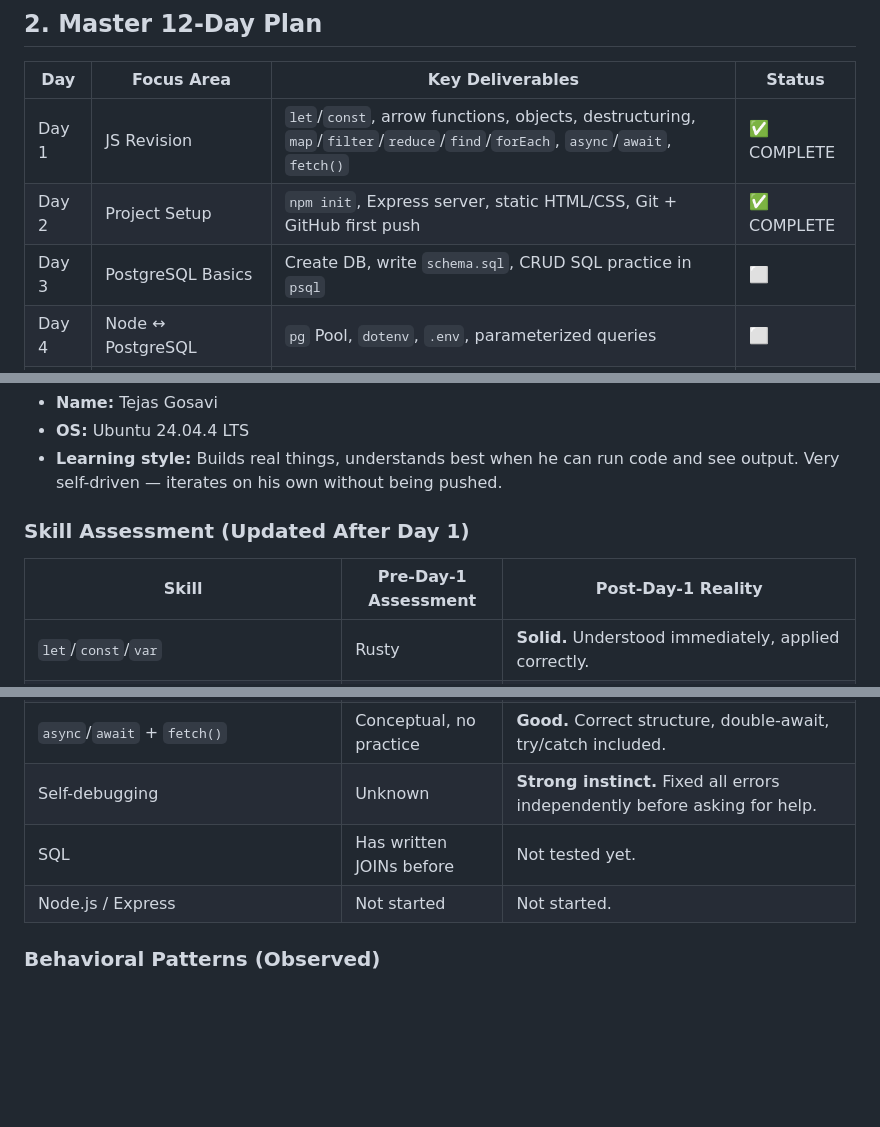
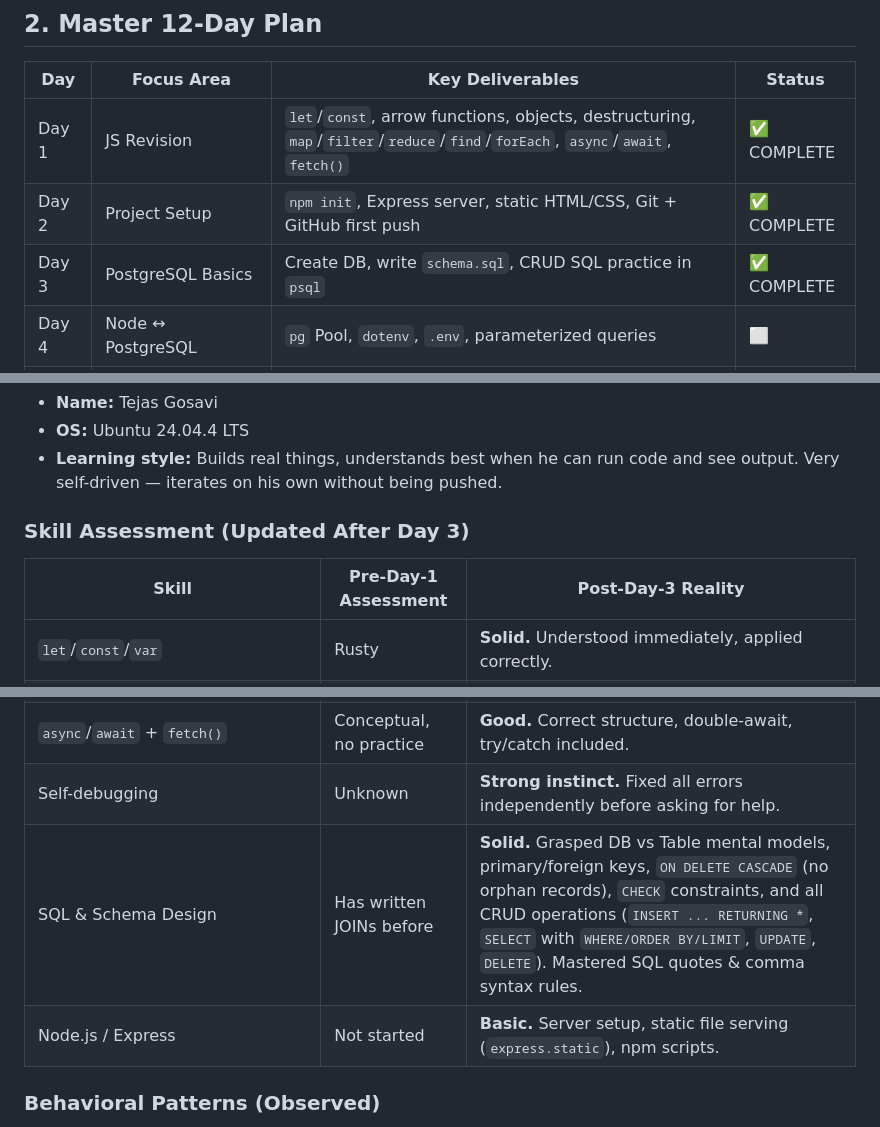
Before and after one commit to Coder-Tejas03/huntflow, a Markdown page: Project Instructions/HuntFlow_Progress_Log.md, 3 parts joined by grey strips. GitHub-like rendering; blank space fills up the shorter version.

```diff
--- a/Project Instructions/HuntFlow_Progress_Log.md
+++ b/Project Instructions/HuntFlow_Progress_Log.md
@@ -34,7 +34,7 @@
 |---|---|---|---|
 | Day 1 | JS Revision | `let`/`const`, arrow functions, objects, destructuring, `map`/`filter`/`reduce`/`find`/`forEach`, `async`/`await`, `fetch()` | ✅ COMPLETE |
 | Day 2 | Project Setup | `npm init`, Express server, static HTML/CSS, Git + GitHub first push | ✅ COMPLETE |
-| Day 3 | PostgreSQL Basics | Create DB, write `schema.sql`, CRUD SQL practice in `psql` | ⬜ |
+| Day 3 | PostgreSQL Basics | Create DB, write `schema.sql`, CRUD SQL practice in `psql` | ✅ COMPLETE |
 | Day 4 | Node ↔ PostgreSQL | `pg` Pool, `dotenv`, `.env`, parameterized queries | ⬜ |
 | Day 5 | Applications API | 5 endpoints, input validation, test with curl/Postman | ⬜ |
 | Day 6 | Interview Notes + Study Logs API | 4 more endpoints, foreign keys in practice | ⬜ |
@@ -58,9 +58,9 @@
 - **OS:** Ubuntu 24.04.4 LTS
 - **Learning style:** Builds real things, understands best when he can run code and see output. Very self-driven — iterates on his own without being pushed.
 
-### Skill Assessment (Updated After Day 1)
+### Skill Assessment (Updated After Day 3)
 
-| Skill | Pre-Day-1 Assessment | Post-Day-1 Reality |
+| Skill | Pre-Day-1 Assessment | Post-Day-3 Reality |
 |---|---|---|
 | `let`/`const`/`var` | Rusty | **Solid.** Understood immediately, applied correctly. |
 | Arrow functions | Rusty | **Solid.** Got implicit return, single-param shorthand. |
@@ -70,8 +70,8 @@
 | Method chaining | Unknown | **Surprising strength.** Asked the right question and solved it himself. |
 | `async`/`await` + `fetch()` | Conceptual, no practice | **Good.** Correct structure, double-await, try/catch included. |
 | Self-debugging | Unknown | **Strong instinct.** Fixed all errors independently before asking for help. |
-| SQL | Has written JOINs before | Not tested yet. |
-| Node.js / Express | Not started | Not started. |
+| SQL & Schema Design | Has written JOINs before | **Solid.** Grasped DB vs Table mental models, primary/foreign keys, `ON DELETE CASCADE` (no orphan records), `CHECK` constraints, and all CRUD operations (`INSERT ... RETURNING *`, `SELECT` with `WHERE/ORDER BY/LIMIT`, `UPDATE`, `DELETE`). Mastered SQL quotes & comma syntax rules. |
+| Node.js / Express | Not started | **Basic.** Server setup, static file serving (`express.static`), npm scripts. |
 
 ### Behavioral Patterns (Observed)
 - ✅ **Self-corrects before asking** — rarely waits for help, tries things first.
```
Also changed, not shown: other parts of Project Instructions/HuntFlow_Progress_Log.md (+99 -10 lines).
